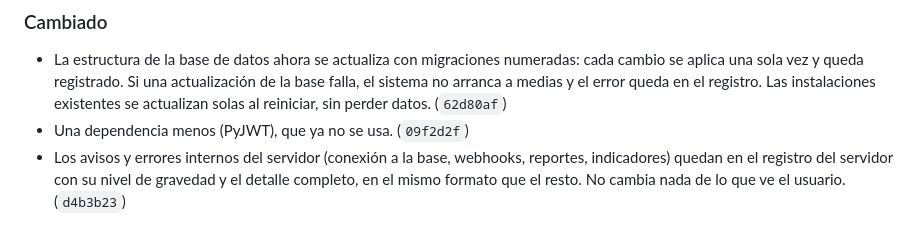
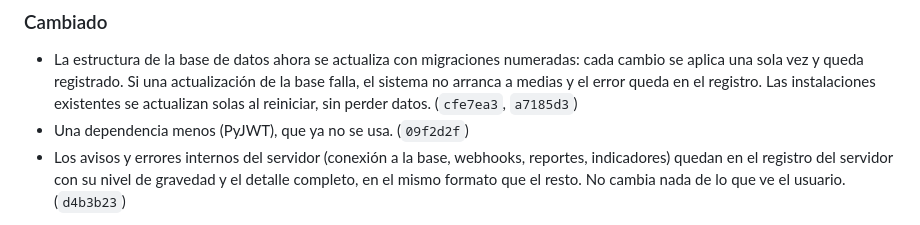
Before and after one commit to Jonnyonz/Tracker360, a Markdown page: CHANGELOG.md, the part around the change. Rendered like a GitHub page.

Commit message:
CHANGELOG: commits de las migraciones
Co-Authored-By: Claude Opus 5.5 <noreply@anthropic.com>

```diff
--- a/CHANGELOG.md
+++ b/CHANGELOG.md
@@ -26,7 +26,7 @@ Cambios de Tracker360, del más nuevo al más viejo. Cada entrada corresponde a
 - La estructura de la base de datos ahora se actualiza con migraciones numeradas: cada cambio se
   aplica una sola vez y queda registrado. Si una actualización de la base falla, el sistema no
   arranca a medias y el error queda en el registro. Las instalaciones existentes se actualizan
-  solas al reiniciar, sin perder datos. (`62d80af`)
+  solas al reiniciar, sin perder datos. (`cfe7ea3`, `a7185d3`)
 - Una dependencia menos (PyJWT), que ya no se usa. (`09f2d2f`)
 - Los avisos y errores internos del servidor (conexión a la base, webhooks, reportes, indicadores)
   quedan en el registro del servidor con su nivel de gravedad y el detalle completo, en el mismo
```
